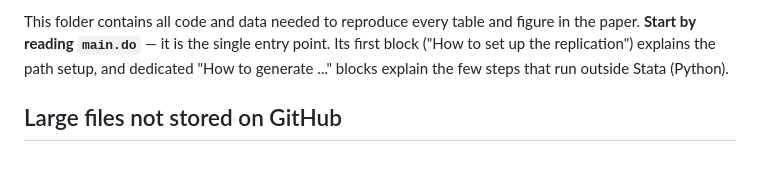
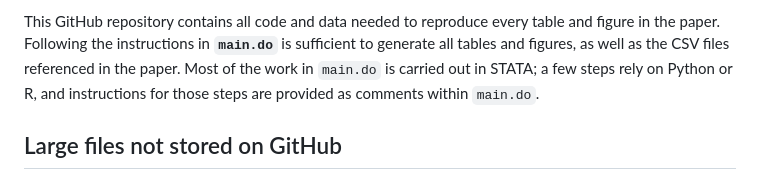
Before and after one commit to jayjeo/github_TRQ, a Markdown page: README.md, the part around one of its changes. GitHub-like rendering.

```diff
--- a/README.md
+++ b/README.md
@@ -6,8 +7,5 @@
 
-This folder contains all code and data needed to reproduce every table and figure in the paper.
-**Start by reading `main.do`** — it is the single entry point. Its first block
-("How to set up the replication") explains the path setup, and dedicated
-"How to generate ..." blocks explain the few steps that run outside Stata (Python).
+This GitHub repository contains all code and data needed to reproduce every table and figure in the paper. Following the instructions in **`main.do`** is sufficient to generate all tables and figures, as well as the CSV files referenced in the paper. Most of the work in `main.do` is carried out in STATA; a few steps rely on Python or R, and instructions for those steps are provided as comments within `main.do`.
 
 ## Large files not stored on GitHub
 
```
Also changed, not shown: other parts of README.md (+1 -0 lines).
